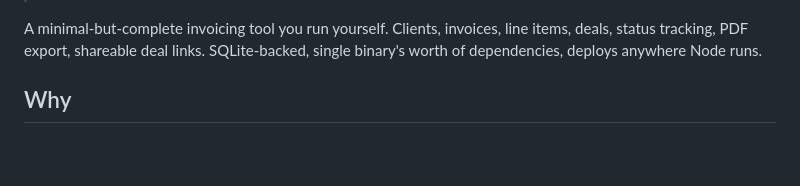
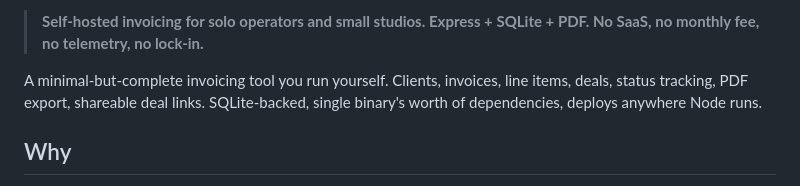
Before and after one commit to HermeticOrmus/ormus-invoicer, a Markdown page: README.md, the part around one of its changes. GitHub-like rendering; blank space fills up the shorter version.

```diff
--- a/README.md
+++ b/README.md
@@ -4,3 +20,4 @@
+> **Self-hosted invoicing for solo operators and small studios. Express + SQLite + PDF. No SaaS, no monthly fee, no telemetry, no lock-in.**
 
 A minimal-but-complete invoicing tool you run yourself. Clients, invoices, line items, deals, status tracking, PDF export, shareable deal links. SQLite-backed, single binary's worth of dependencies, deploys anywhere Node runs.
 
```
Also changed, not shown: other parts of README.md (+18 -2 lines).
